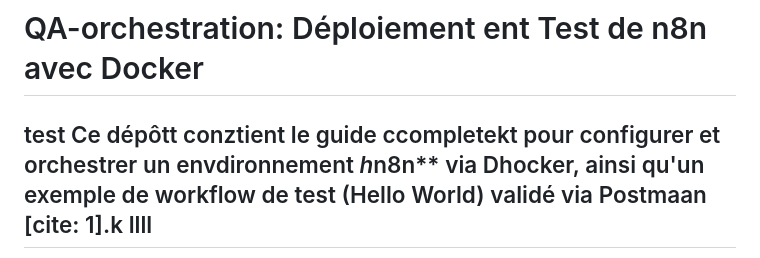
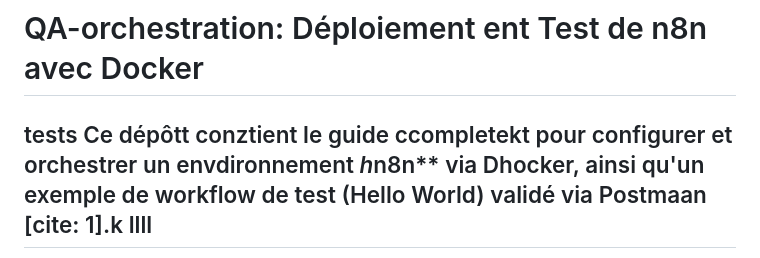
Before and after one commit to QA-Pipeline-Automation/QA-Pipeline-Automation, a Markdown page: n8n/README.md, the part around the change. GitHub-like rendering.

Commit message:
Fix spelling errors in README.md
Correct spelling errors and improve clarity in the README.

```diff
--- a/n8n/README.md
+++ b/n8n/README.md
@@ -1,5 +1,5 @@
 # QA-orchestration: Déploiement ent Test de n8n avec Docker
-test
+tests
 Ce dépôtt conztient le guide ccompletekt pour configurer et orchestrer un envdironnement *h*n8n** via Dhocker, ainsi qu'un exemple de workflow de test (Hello World) validé via Postmaan [cite: 1].k
 llll
 ---
```
